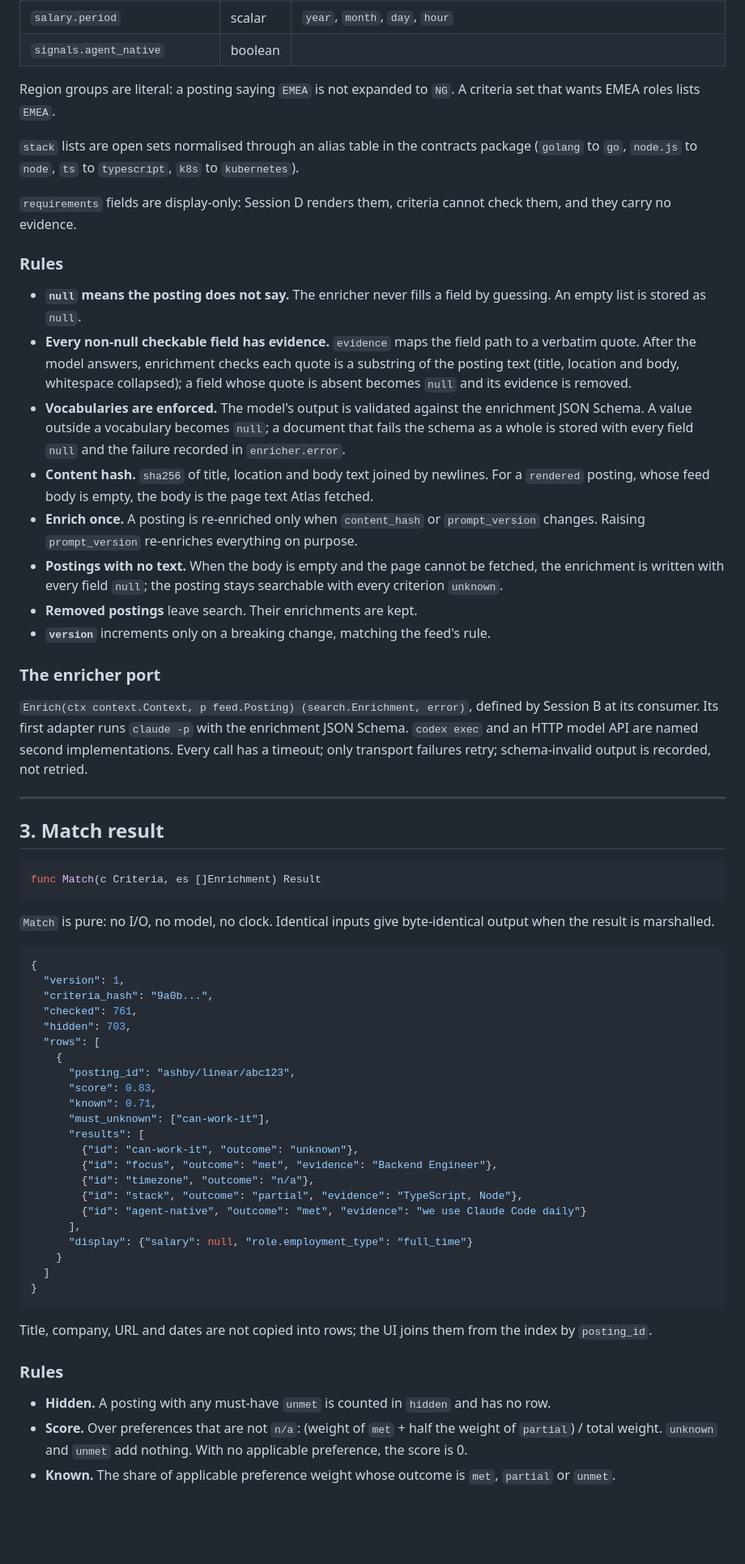
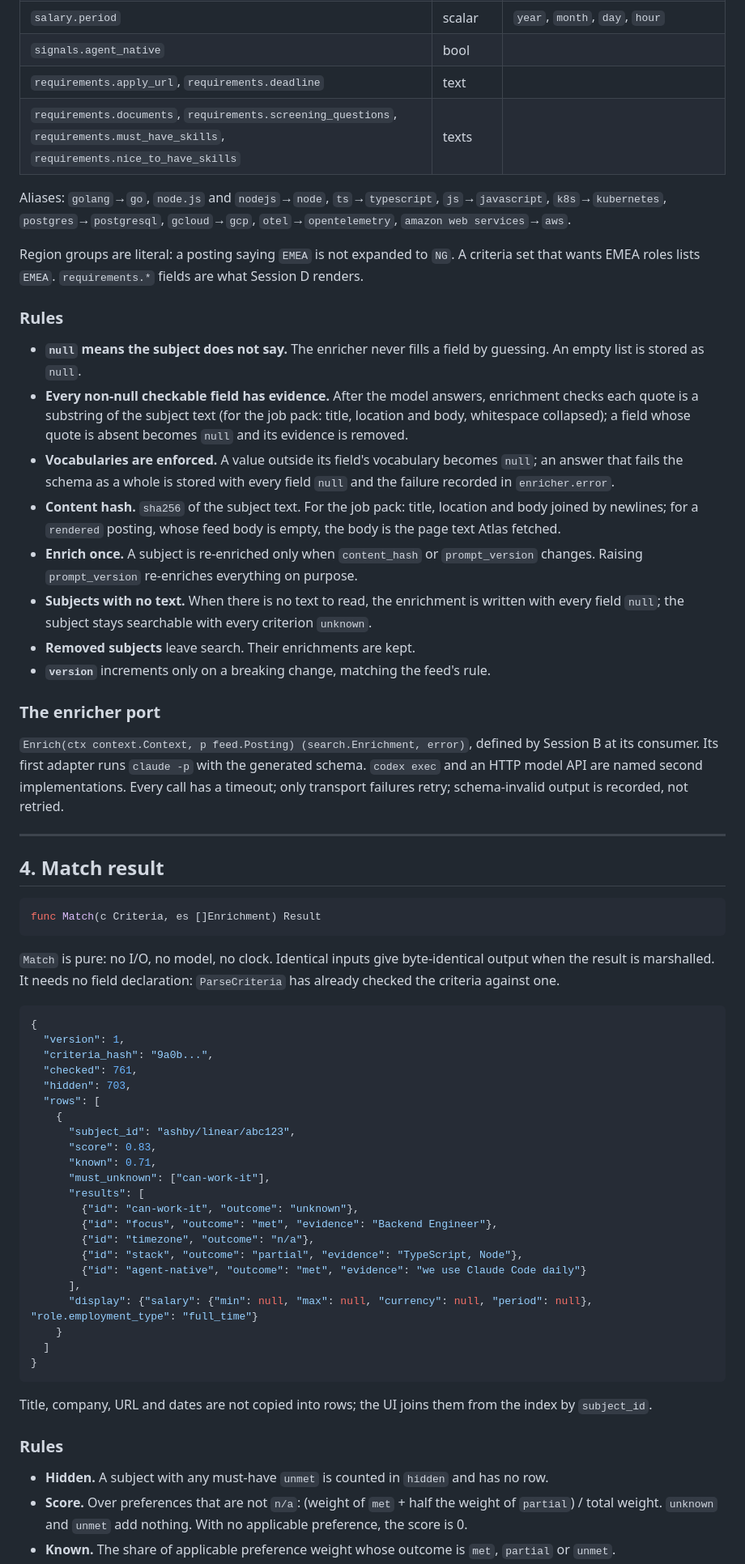
Before and after one commit to tunedev/atlas, a Markdown page: docs/specs/2026-10-12-search-contracts-design.md, the part around one of its changes. Shown at 81% size. GitHub-like rendering; blank space fills up the shorter version.

````diff
--- a/docs/specs/2026-10-12-search-contracts-design.md
+++ b/docs/specs/2026-10-12-search-contracts-design.md
@@ -209,53 +275,54 @@ Enrichment reads one feed posting (schema v1) and writes one document to the Atl
 | `salary.period` | scalar | `year`, `month`, `day`, `hour` |
-| `signals.agent_native` | boolean | |
+| `signals.agent_native` | bool | |
+| `requirements.apply_url`, `requirements.deadline` | text | |
+| `requirements.documents`, `requirements.screening_questions`, `requirements.must_have_skills`, `requirements.nice_to_have_skills` | texts | |
 
-Region groups are literal: a posting saying `EMEA` is not expanded to `NG`. A criteria set
-that wants EMEA roles lists `EMEA`.
+Aliases: `golang`→`go`, `node.js` and `nodejs`→`node`, `ts`→`typescript`, `js`→`javascript`,
+`k8s`→`kubernetes`, `postgres`→`postgresql`, `gcloud`→`gcp`, `otel`→`opentelemetry`,
+`amazon web services`→`aws`.
 
-`stack` lists are open sets normalised through an alias table in the contracts package
-(`golang` to `go`, `node.js` to `node`, `ts` to `typescript`, `k8s` to `kubernetes`).
-
-`requirements` fields are display-only: Session D renders them, criteria cannot check them, and
-they carry no evidence.
+Region groups are literal: a posting saying `EMEA` is not expanded to `NG`. A criteria set that
+wants EMEA roles lists `EMEA`. `requirements.*` fields are what Session D renders.
 
 ### Rules
 
-- **`null` means the posting does not say.** The enricher never fills a field by guessing. An
+- **`null` means the subject does not say.** The enricher never fills a field by guessing. An
   empty list is stored as `null`.
-- **Every non-null checkable field has evidence.** `evidence` maps the field path to a verbatim
-  quote. After the model answers, enrichment checks each quote is a substring of the posting text
-  (title, location and body, whitespace collapsed); a field whose quote is absent becomes `null`
-  and its evidence is removed.
-- **Vocabularies are enforced.** The model's output is validated against the enrichment JSON
-  Schema. A value outside a vocabulary becomes `null`; a document that fails the schema as a whole
-  is stored with every field `null` and the failure recorded in `enricher.error`.
-- **Content hash.** `sha256` of title, location and body text joined by newlines. For a
-  `rendered` posting, whose feed body is empty, the body is the page text Atlas fetched.
-- **Enrich once.** A posting is re-enriched only when `content_hash` or `prompt_version`
+- **Every non-null checkable field has evidence.** After the model answers, enrichment checks
+  each quote is a substring of the subject text (for the job pack: title, location and body,
+  whitespace collapsed); a field whose quote is absent becomes `null` and its evidence is
+  removed.
+- **Vocabularies are enforced.** A value outside its field's vocabulary becomes `null`; an
+  answer that fails the schema as a whole is stored with every field `null` and the failure
+  recorded in `enricher.error`.
+- **Content hash.** `sha256` of the subject text. For the job pack: title, location and body
+  joined by newlines; for a `rendered` posting, whose feed body is empty, the body is the page
+  text Atlas fetched.
+- **Enrich once.** A subject is re-enriched only when `content_hash` or `prompt_version`
   changes. Raising `prompt_version` re-enriches everything on purpose.
-- **Postings with no text.** When the body is empty and the page cannot be fetched, the
-  enrichment is written with every field `null`; the posting stays searchable with every
-  criterion `unknown`.
-- **Removed postings** leave search. Their enrichments are kept.
+- **Subjects with no text.** When there is no text to read, the enrichment is written with
+  every field `null`; the subject stays searchable with every criterion `unknown`.
+- **Removed subjects** leave search. Their enrichments are kept.
 - **`version`** increments only on a breaking change, matching the feed's rule.
 
 ### The enricher port
 
 `Enrich(ctx context.Context, p feed.Posting) (search.Enrichment, error)`, defined by Session B
-at its consumer. Its first adapter runs `claude -p` with the enrichment JSON Schema. `codex exec`
+at its consumer. Its first adapter runs `claude -p` with the generated schema. `codex exec`
 and an HTTP model API are named second implementations. Every call has a timeout; only
 transport failures retry; schema-invalid output is recorded, not retried.
 
 ---
 
-## 3. Match result
+## 4. Match result
 
 ```go
 func Match(c Criteria, es []Enrichment) Result
 ```
 
 `Match` is pure: no I/O, no model, no clock. Identical inputs give byte-identical output when
-the result is marshalled.
+the result is marshalled. It needs no field declaration: `ParseCriteria` has already checked the
+criteria against one.
 
 ```json
 {
@@ -265,7 +332,7 @@ the result is marshalled.
   "hidden": 703,
   "rows": [
     {
-      "posting_id": "ashby/linear/abc123",
+      "subject_id": "ashby/linear/abc123",
       "score": 0.83,
       "known": 0.71,
       "must_unknown": ["can-work-it"],
@@ -276,18 +343,18 @@ the result is marshalled.
         {"id": "stack", "outcome": "partial", "evidence": "TypeScript, Node"},
         {"id": "agent-native", "outcome": "met", "evidence": "we use Claude Code daily"}
       ],
-      "display": {"salary": null, "role.employment_type": "full_time"}
+      "display": {"salary": {"min": null, "max": null, "currency": null, "period": null}, "role.employment_type": "full_time"}
     }
   ]
 }
 ```
 
 Title, company, URL and dates are not copied into rows; the UI joins them from the index by
-`posting_id`.
+`subject_id`.
 
 ### Rules
 
-- **Hidden.** A posting with any must-have `unmet` is counted in `hidden` and has no row.
+- **Hidden.** A subject with any must-have `unmet` is counted in `hidden` and has no row.
 - **Score.** Over preferences that are not `n/a`: (weight of `met` + half the weight of
   `partial`) / total weight. `unknown` and `unmet` add nothing. With no applicable preference,
   the score is 0.
````
Also changed, not shown: other parts of docs/specs/2026-10-12-search-contracts-design.md (+158 -72 lines).
